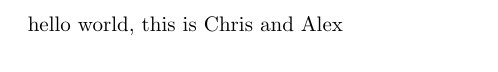
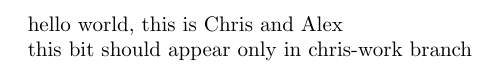
Before and after one commit to PCCMathSAC/PCCMathProgramReview2014, a LaTeX document (MathSACProgramReview2014.tex): part of the page, cut so that both start at the same text. Compiled offline with pdfLaTeX.

Commit message:
first branch commit

```diff
--- a/MathSACProgramReview2014.tex
+++ b/MathSACProgramReview2014.tex
@@ -3,4 +3,6 @@
 \begin{document}
 
 hello world, this is Chris and Alex
+
+this bit should appear only in chris-work branch
 \end{document}
```
